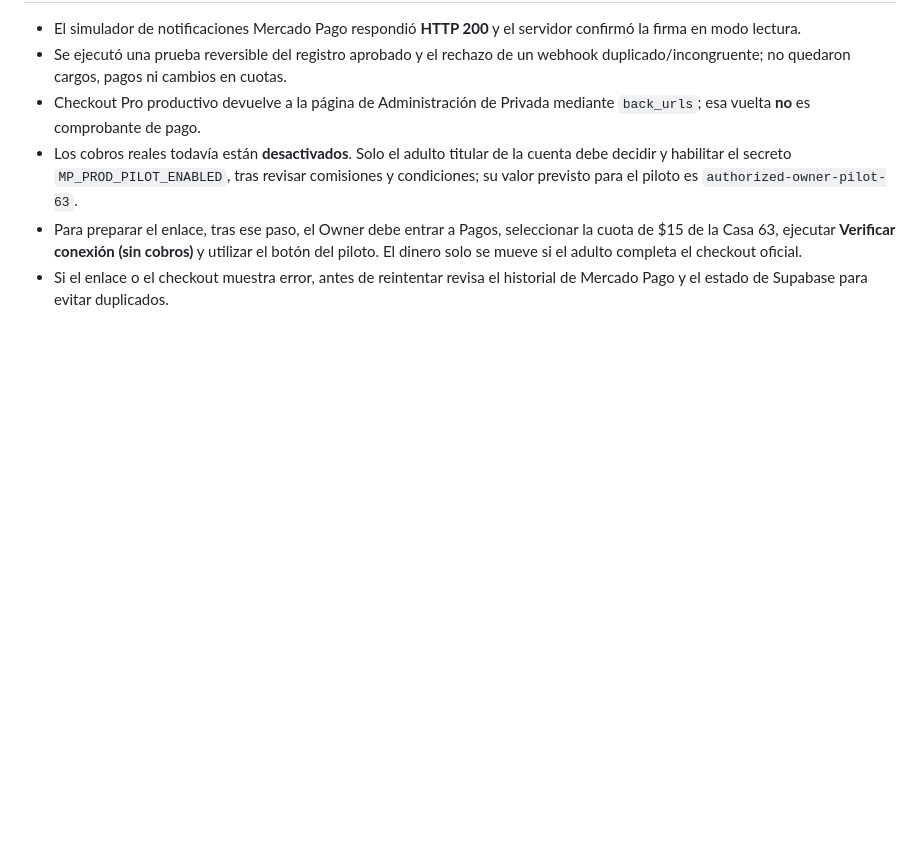
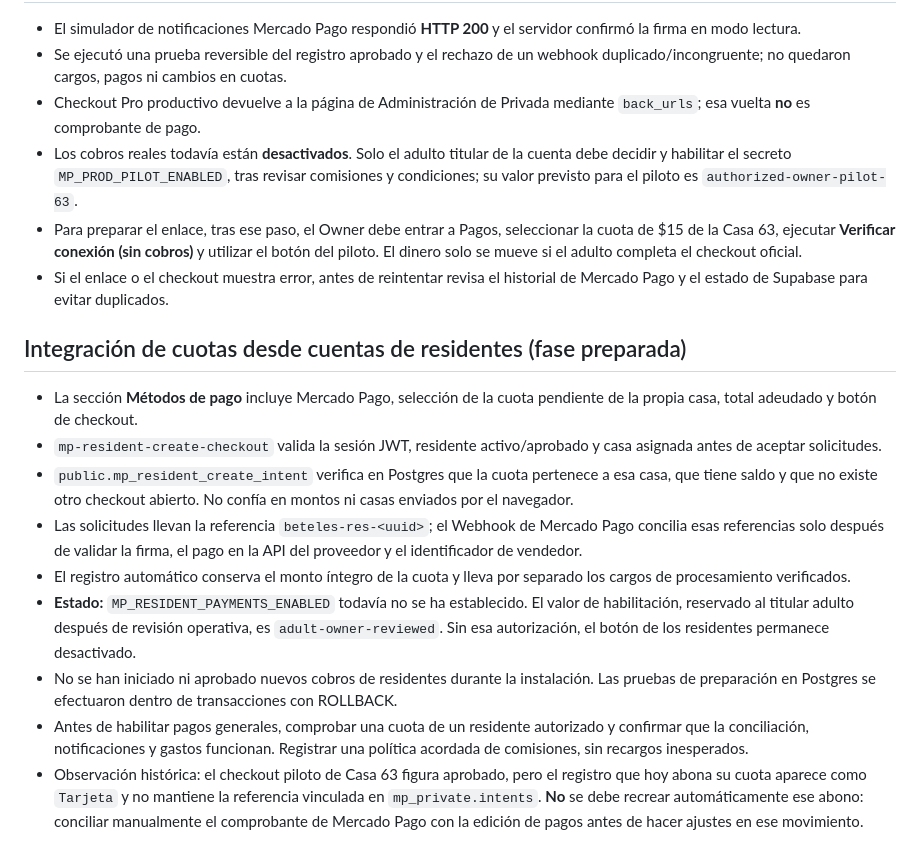
Before and after one commit to kevin1507g-dev/Administrasion-privada, a Markdown page: MERCADO_PAGO_REAL_PILOTO.md, the part around the change. Rendered like a GitHub page; blank space fills up the shorter version.

Commit message:
Documentar checkout restringido a residentes, pruebas y habilitación explícita

```diff
--- a/MERCADO_PAGO_REAL_PILOTO.md
+++ b/MERCADO_PAGO_REAL_PILOTO.md
@@ -36,3 +36,15 @@ Documentación:
 - Los cobros reales todavía están **desactivados**. Solo el adulto titular de la cuenta debe decidir y habilitar el secreto `MP_PROD_PILOT_ENABLED`, tras revisar comisiones y condiciones; su valor previsto para el piloto es `authorized-owner-pilot-63`.
 - Para preparar el enlace, tras ese paso, el Owner debe entrar a Pagos, seleccionar la cuota de $15 de la Casa 63, ejecutar **Verificar conexión (sin cobros)** y utilizar el botón del piloto. El dinero solo se mueve si el adulto completa el checkout oficial.
 - Si el enlace o el checkout muestra error, antes de reintentar revisa el historial de Mercado Pago y el estado de Supabase para evitar duplicados.
+
+
+## Integración de cuotas desde cuentas de residentes (fase preparada)
+- La sección **Métodos de pago** incluye Mercado Pago, selección de la cuota pendiente de la propia casa, total adeudado y botón de checkout.
+- `mp-resident-create-checkout` valida la sesión JWT, residente activo/aprobado y casa asignada antes de aceptar solicitudes.
+- `public.mp_resident_create_intent` verifica en Postgres que la cuota pertenece a esa casa, que tiene saldo y que no existe otro checkout abierto. No confía en montos ni casas enviados por el navegador.
+- Las solicitudes llevan la referencia `beteles-res-<uuid>`; el Webhook de Mercado Pago concilia esas referencias solo después de validar la firma, el pago en la API del proveedor y el identificador de vendedor.
+- El registro automático conserva el monto íntegro de la cuota y lleva por separado los cargos de procesamiento verificados.
+- **Estado:** `MP_RESIDENT_PAYMENTS_ENABLED` todavía no se ha establecido. El valor de habilitación, reservado al titular adulto después de revisión operativa, es `adult-owner-reviewed`. Sin esa autorización, el botón de los residentes permanece desactivado.
+- No se han iniciado ni aprobado nuevos cobros de residentes durante la instalación. Las pruebas de preparación en Postgres se efectuaron dentro de transacciones con ROLLBACK.
+- Antes de habilitar pagos generales, comprobar una cuota de un residente autorizado y confirmar que la conciliación, notificaciones y gastos funcionan. Registrar una política acordada de comisiones, sin recargos inesperados.
+- Observación histórica: el checkout piloto de Casa 63 figura aprobado, pero el registro que hoy abona su cuota aparece como `Tarjeta` y no mantiene la referencia vinculada en `mp_private.intents`. **No** se debe recrear automáticamente ese abono: conciliar manualmente el comprobante de Mercado Pago con la edición de pagos antes de hacer ajustes en ese movimiento.
```
